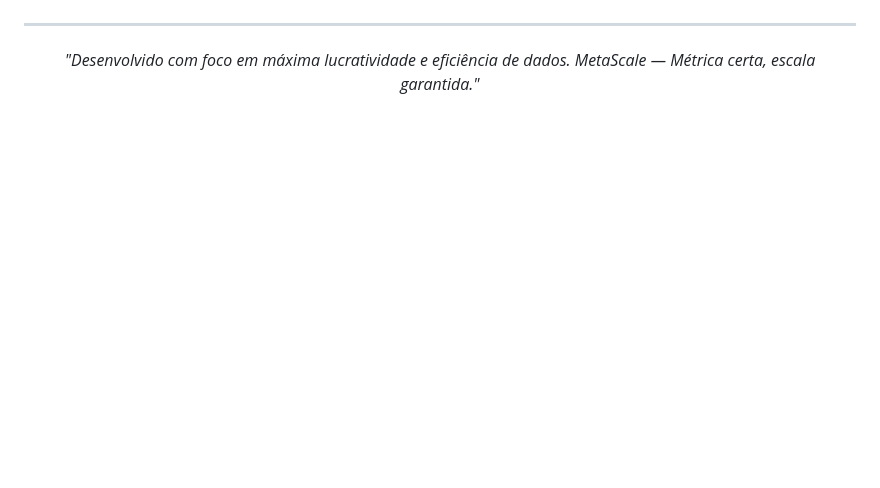
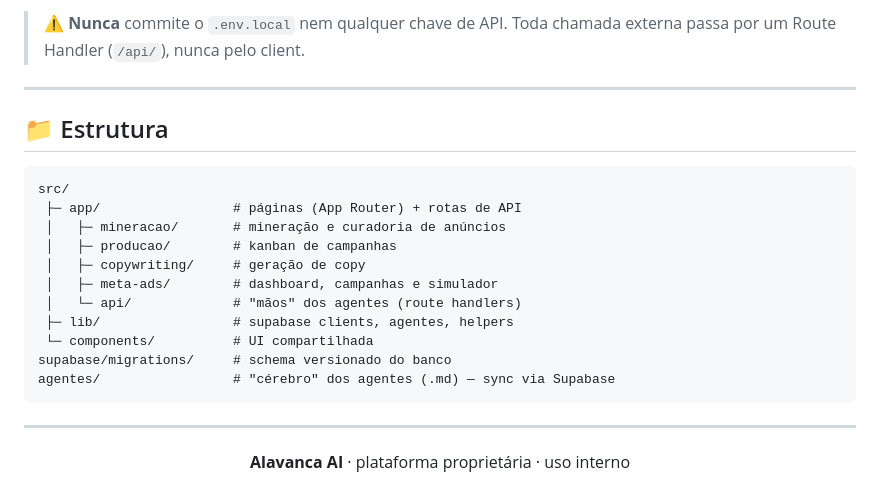
Before and after one commit to victorrmd05-dev/synapse, a Markdown page: README.md, the part around one of its changes. Rendered like a GitHub page; blank space fills up the shorter version.

````diff
--- a/README.md
+++ b/README.md
@@ -107,6 +106,27 @@ NEXT_PUBLIC_API_URL="https://seu-dominio.com/api"
+> ⚠️ **Nunca** commite o `.env.local` nem qualquer chave de API. Toda chamada externa passa por um Route Handler (`/api/`), nunca pelo client.
+
+---
+
+## 📁 Estrutura
+
+```
+src/
+ ├─ app/                 # páginas (App Router) + rotas de API
+ │   ├─ mineracao/       # mineração e curadoria de anúncios
+ │   ├─ producao/        # kanban de campanhas
+ │   ├─ copywriting/     # geração de copy
+ │   ├─ meta-ads/        # dashboard, campanhas e simulador
+ │   └─ api/             # "mãos" dos agentes (route handlers)
+ ├─ lib/                 # supabase clients, agentes, helpers
+ └─ components/          # UI compartilhada
+supabase/migrations/     # schema versionado do banco
+agentes/                 # "cérebro" dos agentes (.md) — sync via Supabase
+```
 
 ---
 
 <div align="center">
-  <i>"Desenvolvido com foco em máxima lucratividade e eficiência de dados. MetaScale — Métrica certa, escala garantida."</i>
+
+**Alavanca AI** · plataforma proprietária · uso interno
+
 </div>
````
Also changed, not shown: other parts of README.md (+87 -88 lines).
